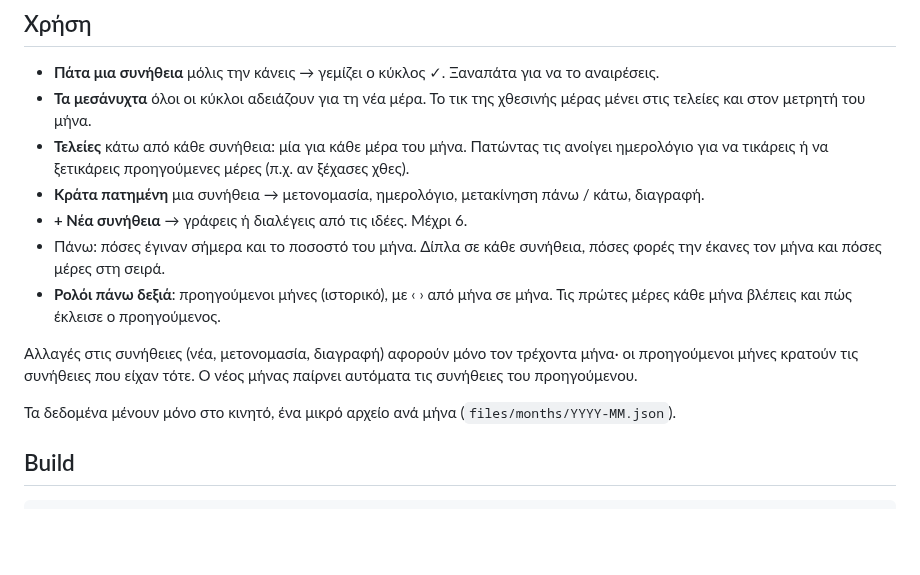
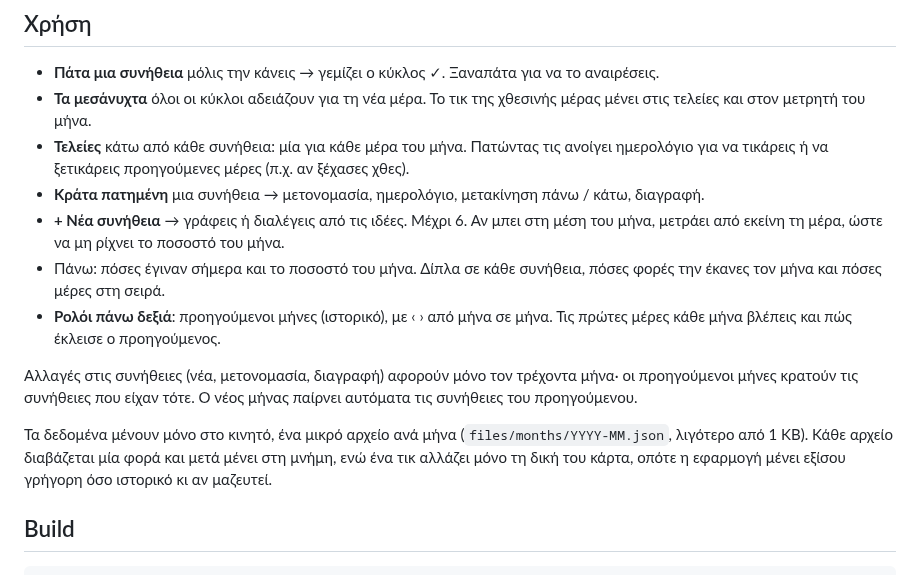
Before and after one commit to omiros16/omiros16, a Markdown page: habits/README.md, the part around the change. GitHub-like rendering; blank space fills up the shorter version.

```diff
--- a/habits/README.md
+++ b/habits/README.md
@@ -20,7 +20,8 @@
 - **Τελείες** κάτω από κάθε συνήθεια: μία για κάθε μέρα του μήνα. Πατώντας τις ανοίγει ημερολόγιο
   για να τικάρεις ή να ξετικάρεις προηγούμενες μέρες (π.χ. αν ξέχασες χθες).
 - **Κράτα πατημένη** μια συνήθεια → μετονομασία, ημερολόγιο, μετακίνηση πάνω / κάτω, διαγραφή.
-- **+ Νέα συνήθεια** → γράφεις ή διαλέγεις από τις ιδέες. Μέχρι 6.
+- **+ Νέα συνήθεια** → γράφεις ή διαλέγεις από τις ιδέες. Μέχρι 6. Αν μπει στη μέση του μήνα,
+  μετράει από εκείνη τη μέρα, ώστε να μη ρίχνει το ποσοστό του μήνα.
 - Πάνω: πόσες έγιναν σήμερα και το ποσοστό του μήνα. Δίπλα σε κάθε συνήθεια, πόσες φορές την
   έκανες τον μήνα και πόσες μέρες στη σειρά.
 - **Ρολόι πάνω δεξιά**: προηγούμενοι μήνες (ιστορικό), με ‹ › από μήνα σε μήνα. Τις πρώτες μέρες κάθε μήνα βλέπεις και πώς έκλεισε ο προηγούμενος.
@@ -28,7 +29,9 @@
 Αλλαγές στις συνήθειες (νέα, μετονομασία, διαγραφή) αφορούν μόνο τον τρέχοντα μήνα· οι προηγούμενοι
 μήνες κρατούν τις συνήθειες που είχαν τότε. Ο νέος μήνας παίρνει αυτόματα τις συνήθειες του προηγούμενου.
 
-Τα δεδομένα μένουν μόνο στο κινητό, ένα μικρό αρχείο ανά μήνα (`files/months/YYYY-MM.json`).
+Τα δεδομένα μένουν μόνο στο κινητό, ένα μικρό αρχείο ανά μήνα (`files/months/YYYY-MM.json`,
+λιγότερο από 1 KB). Κάθε αρχείο διαβάζεται μία φορά και μετά μένει στη μνήμη, ενώ ένα τικ αλλάζει
+μόνο τη δική του κάρτα, οπότε η εφαρμογή μένει εξίσου γρήγορη όσο ιστορικό κι αν μαζευτεί.
 
 ## Build
 
```
Also changed, not shown: habits/docs/screenshot.png, 5 other files.
